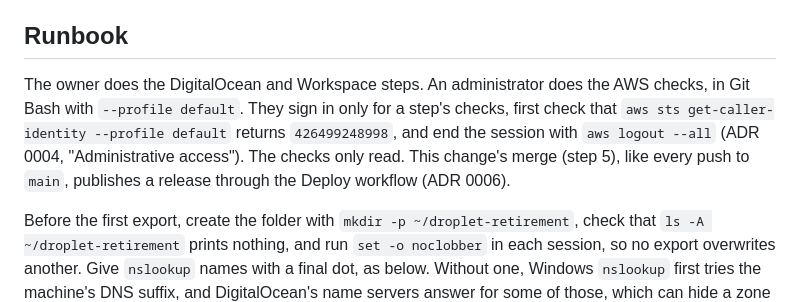
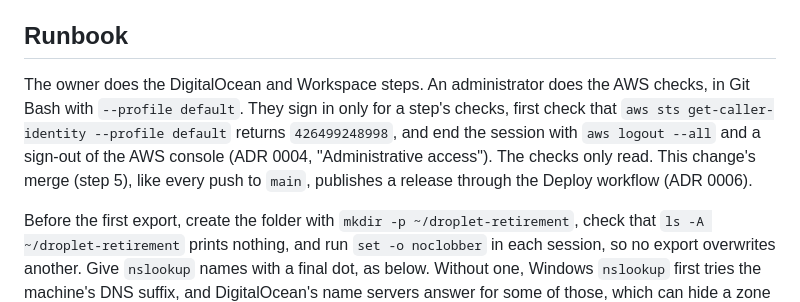
Before and after one commit to zachdavids/zachverse, a Markdown page: docs/adr/0009-digitalocean-retirement.md, the part around the change. GitHub-like rendering.

Commit message:
Sign out of the console too
From the review of #12: an administrator's session ends with a sign-out
of the AWS console as well as aws logout --all, since aws login signs
in through the console.

Co-Authored-By: Claude Opus 5.5 <noreply@anthropic.com>
Claude-Session: https://claude.ai/code/session_0137q6CLU6jAn5gpqWAyBr4F

```diff
--- a/docs/adr/0009-digitalocean-retirement.md
+++ b/docs/adr/0009-digitalocean-retirement.md
@@ -43,7 +43,7 @@ The plan's milestone 9 retires the Droplet after 7 to 14 days of successful oper
 
 ## Runbook
 
-The owner does the DigitalOcean and Workspace steps. An administrator does the AWS checks, in Git Bash with `--profile default`. They sign in only for a step's checks, first check that `aws sts get-caller-identity --profile default` returns `426499248998`, and end the session with `aws logout --all` (ADR 0004, "Administrative access"). The checks only read. This change's merge (step 5), like every push to `main`, publishes a release through the Deploy workflow (ADR 0006).
+The owner does the DigitalOcean and Workspace steps. An administrator does the AWS checks, in Git Bash with `--profile default`. They sign in only for a step's checks, first check that `aws sts get-caller-identity --profile default` returns `426499248998`, and end the session with `aws logout --all` and a sign-out of the AWS console (ADR 0004, "Administrative access"). The checks only read. This change's merge (step 5), like every push to `main`, publishes a release through the Deploy workflow (ADR 0006).
 
 Before the first export, create the folder with `mkdir -p ~/droplet-retirement`, check that `ls -A ~/droplet-retirement` prints nothing, and run `set -o noclobber` in each session, so no export overwrites another. Give `nslookup` names with a final dot, as below. Without one, Windows `nslookup` first tries the machine's DNS suffix, and DigitalOcean's name servers answer for some of those, which can hide a zone that still exists.
 
```
